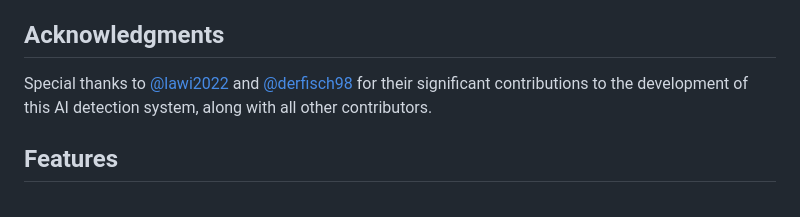
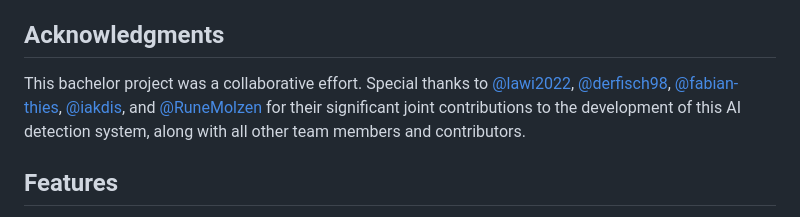
Before and after one commit to BramseDev/cv-ai-image-detector, a Markdown page: README.md, the part around the change. Drawn GitHub-style.

Commit message:
Update acknowledgments section in README
Expanded acknowledgments to include additional contributors.

```diff
--- a/README.md
+++ b/README.md
@@ -6,7 +6,8 @@ This Bachelor project explores the integration of computer vision and artificial
 Our system processes images through advanced computer vision techniques to extract relevant features, then applies AI models to assess and assign weighted scores based on predefined detection criteria.
 
 ## Acknowledgments
-Special thanks to [@lawi2022](https://github.com/lawi2022) and [@derfisch98](https://github.com/derfisch98) for their significant contributions to the development of this AI detection system, along with all other contributors.
+
+This bachelor project was a collaborative effort. Special thanks to [@lawi2022](https://github.com/lawi2022), [@derfisch98](https://github.com/derfisch98), [@fabian-thies](https://github.com/fabian-thies), [@iakdis](https://github.com/iakdis), and [@RuneMolzen](https://github.com/RuneMolzen) for their significant joint contributions to the development of this AI detection system, along with all other team members and contributors.
 
 
 
```
